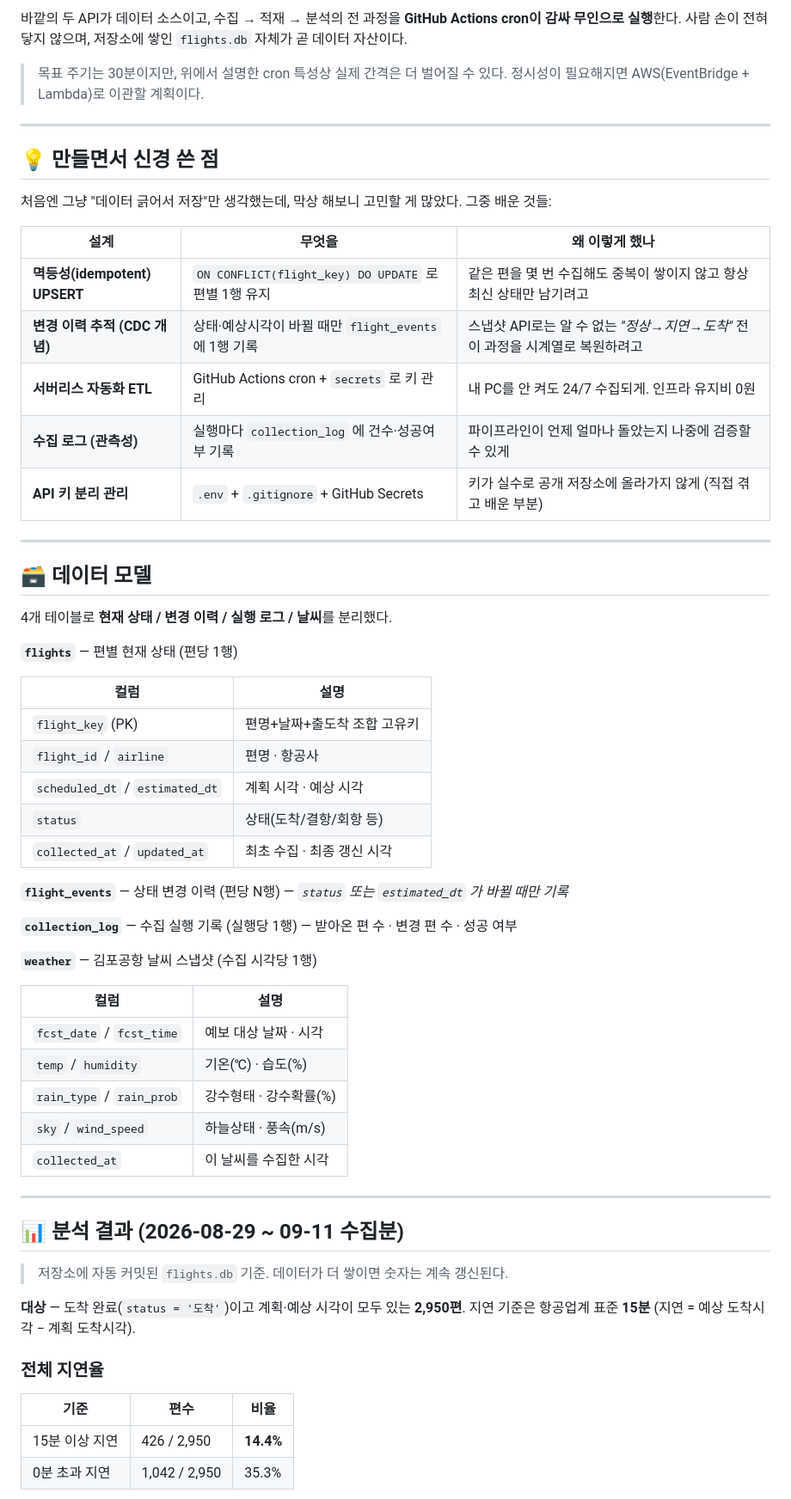
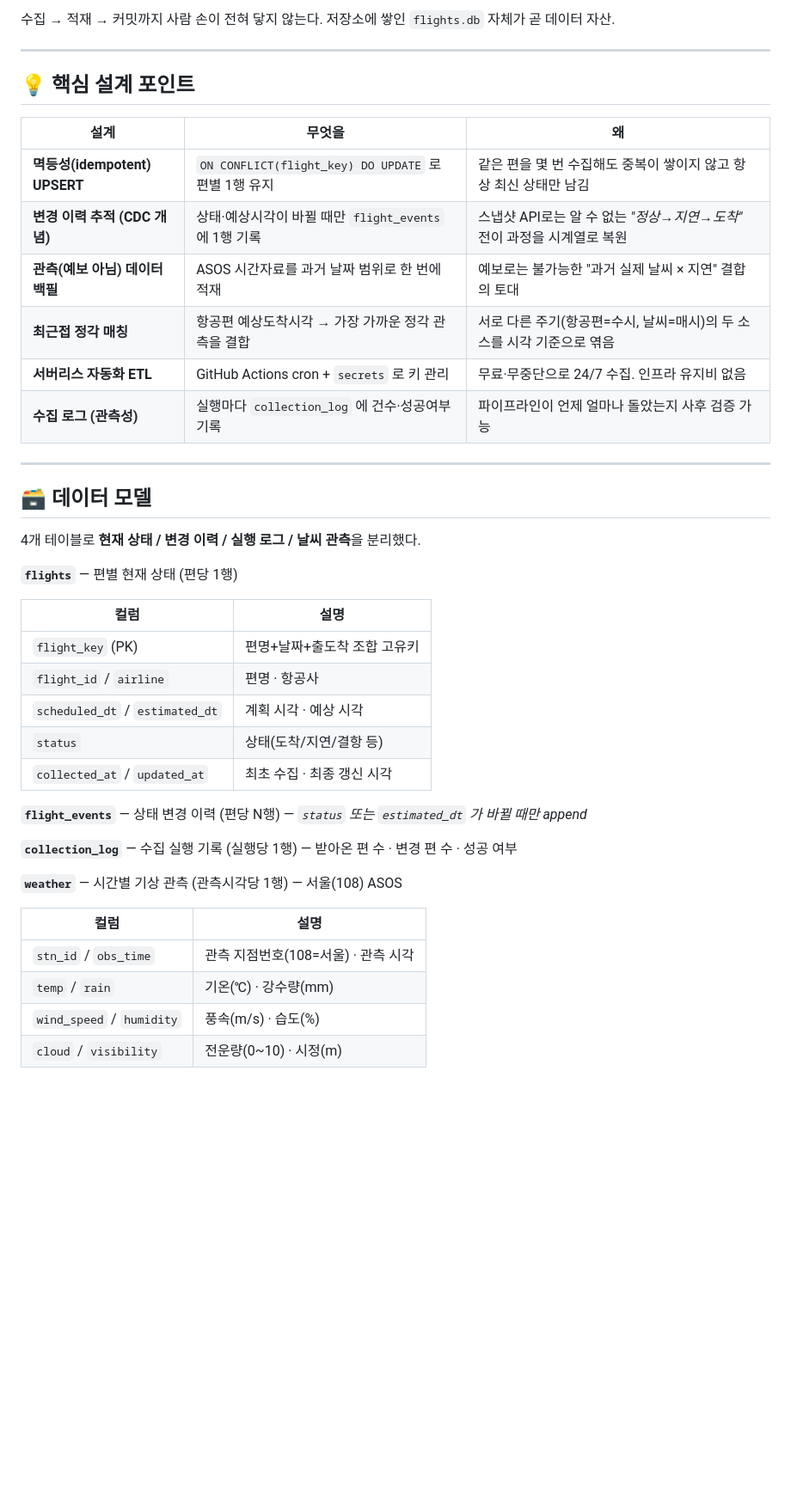
Before and after one commit to jaehyuck46-cyber/flight-delay-pipeline, a Markdown page: README.md, the part around one of its changes. Shown at 86% size. Rendered like a GitHub page; blank space fills up the shorter version.

```diff
--- a/README.md
+++ b/README.md
@@ -28,27 +67,24 @@
 
-바깥의 두 API가 데이터 소스이고, 수집 → 적재 → 분석의 전 과정을 **GitHub Actions cron이 감싸 무인으로 실행**한다. 사람 손이 전혀 닿지 않으며, 저장소에 쌓인 `flights.db` 자체가 곧 데이터 자산이다.
-
-> 목표 주기는 30분이지만, 위에서 설명한 cron 특성상 실제 간격은 더 벌어질 수 있다. 정시성이 필요해지면 AWS(EventBridge + Lambda)로 이관할 계획이다.
+수집 → 적재 → 커밋까지 사람 손이 전혀 닿지 않는다. 저장소에 쌓인 `flights.db` 자체가 곧 데이터 자산.
 
 ---
 
-## 💡 만들면서 신경 쓴 점
+## 💡 핵심 설계 포인트
 
-처음엔 그냥 "데이터 긁어서 저장"만 생각했는데, 막상 해보니 고민할 게 많았다. 그중 배운 것들:
-
-| 설계 | 무엇을 | 왜 이렇게 했나 |
+| 설계 | 무엇을 | 왜 |
 | --- | --- | --- |
-| **멱등성(idempotent) UPSERT** | `ON CONFLICT(flight_key) DO UPDATE` 로 편별 1행 유지 | 같은 편을 몇 번 수집해도 중복이 쌓이지 않고 항상 최신 상태만 남기려고 |
-| **변경 이력 추적 (CDC 개념)** | 상태·예상시각이 바뀔 때만 `flight_events` 에 1행 기록 | 스냅샷 API로는 알 수 없는 *"정상→지연→도착"* 전이 과정을 시계열로 복원하려고 |
-| **서버리스 자동화 ETL** | GitHub Actions cron + `secrets` 로 키 관리 | 내 PC를 안 켜도 24/7 수집되게. 인프라 유지비 0원 |
-| **수집 로그 (관측성)** | 실행마다 `collection_log` 에 건수·성공여부 기록 | 파이프라인이 언제 얼마나 돌았는지 나중에 검증할 수 있게 |
-| **API 키 분리 관리** | `.env` + `.gitignore` + GitHub Secrets | 키가 실수로 공개 저장소에 올라가지 않게 (직접 겪고 배운 부분) |
+| **멱등성(idempotent) UPSERT** | `ON CONFLICT(flight_key) DO UPDATE` 로 편별 1행 유지 | 같은 편을 몇 번 수집해도 중복이 쌓이지 않고 항상 최신 상태만 남김 |
+| **변경 이력 추적 (CDC 개념)** | 상태·예상시각이 바뀔 때만 `flight_events` 에 1행 기록 | 스냅샷 API로는 알 수 없는 *"정상→지연→도착"* 전이 과정을 시계열로 복원 |
+| **관측(예보 아님) 데이터 백필** | ASOS 시간자료를 과거 날짜 범위로 한 번에 적재 | 예보로는 불가능한 "과거 실제 날씨 × 지연" 결합의 토대 |
+| **최근접 정각 매칭** | 항공편 예상도착시각 → 가장 가까운 정각 관측을 결합 | 서로 다른 주기(항공편=수시, 날씨=매시)의 두 소스를 시각 기준으로 엮음 |
+| **서버리스 자동화 ETL** | GitHub Actions cron + `secrets` 로 키 관리 | 무료·무중단으로 24/7 수집. 인프라 유지비 없음 |
+| **수집 로그 (관측성)** | 실행마다 `collection_log` 에 건수·성공여부 기록 | 파이프라인이 언제 얼마나 돌았는지 사후 검증 가능 |
 
 ---
 
 ## 🗃️ 데이터 모델
 
-4개 테이블로 **현재 상태 / 변경 이력 / 실행 로그 / 날씨**를 분리했다.
+4개 테이블로 **현재 상태 / 변경 이력 / 실행 로그 / 날씨 관측**을 분리했다.
 
 **`flights`** — 편별 현재 상태 (편당 1행)
 
@@ -57,36 +93,19 @@
 | `flight_key` (PK) | 편명+날짜+출도착 조합 고유키 |
 | `flight_id` / `airline` | 편명 · 항공사 |
 | `scheduled_dt` / `estimated_dt` | 계획 시각 · 예상 시각 |
-| `status` | 상태(도착/결항/회항 등) |
+| `status` | 상태(도착/지연/결항 등) |
 | `collected_at` / `updated_at` | 최초 수집 · 최종 갱신 시각 |
 
-**`flight_events`** — 상태 변경 이력 (편당 N행) — *`status` 또는 `estimated_dt` 가 바뀔 때만 기록*
+**`flight_events`** — 상태 변경 이력 (편당 N행) — *`status` 또는 `estimated_dt` 가 바뀔 때만 append*
 
 **`collection_log`** — 수집 실행 기록 (실행당 1행) — 받아온 편 수 · 변경 편 수 · 성공 여부
 
-**`weather`** — 김포공항 날씨 스냅샷 (수집 시각당 1행)
+**`weather`** — 시간별 기상 관측 (관측시각당 1행) — 서울(108) ASOS
 
 | 컬럼 | 설명 |
 | --- | --- |
-| `fcst_date` / `fcst_time` | 예보 대상 날짜 · 시각 |
-| `temp` / `humidity` | 기온(℃) · 습도(%) |
-| `rain_type` / `rain_prob` | 강수형태 · 강수확률(%) |
-| `sky` / `wind_speed` | 하늘상태 · 풍속(m/s) |
-| `collected_at` | 이 날씨를 수집한 시각 |
+| `stn_id` / `obs_time` | 관측 지점번호(108=서울) · 관측 시각 |
+| `temp` / `rain` | 기온(℃) · 강수량(mm) |
+| `wind_speed` / `humidity` | 풍속(m/s) · 습도(%) |
+| `cloud` / `visibility` | 전운량(0~10) · 시정(m) |
 
----
-
-## 📊 분석 결과 (2026-08-29 ~ 09-11 수집분)
-
-> 저장소에 자동 커밋된 `flights.db` 기준. 데이터가 더 쌓이면 숫자는 계속 갱신된다.
-
-**대상** — 도착 완료(`status = '도착'`)이고 계획·예상 시각이 모두 있는 **2,950편**.
-지연 기준은 항공업계 표준 **15분** (지연 = 예상 도착시각 − 계획 도착시각).
-
-### 전체 지연율
-
-| 기준 | 편수 | 비율 |
-| --- | --- | --- |
-| 15분 이상 지연 | 426 / 2,950 | **14.4%** |
-| 0분 초과 지연 | 1,042 / 2,950 | 35.3% |
-
```
Also changed, not shown: other parts of README.md (+80 -138 lines).
